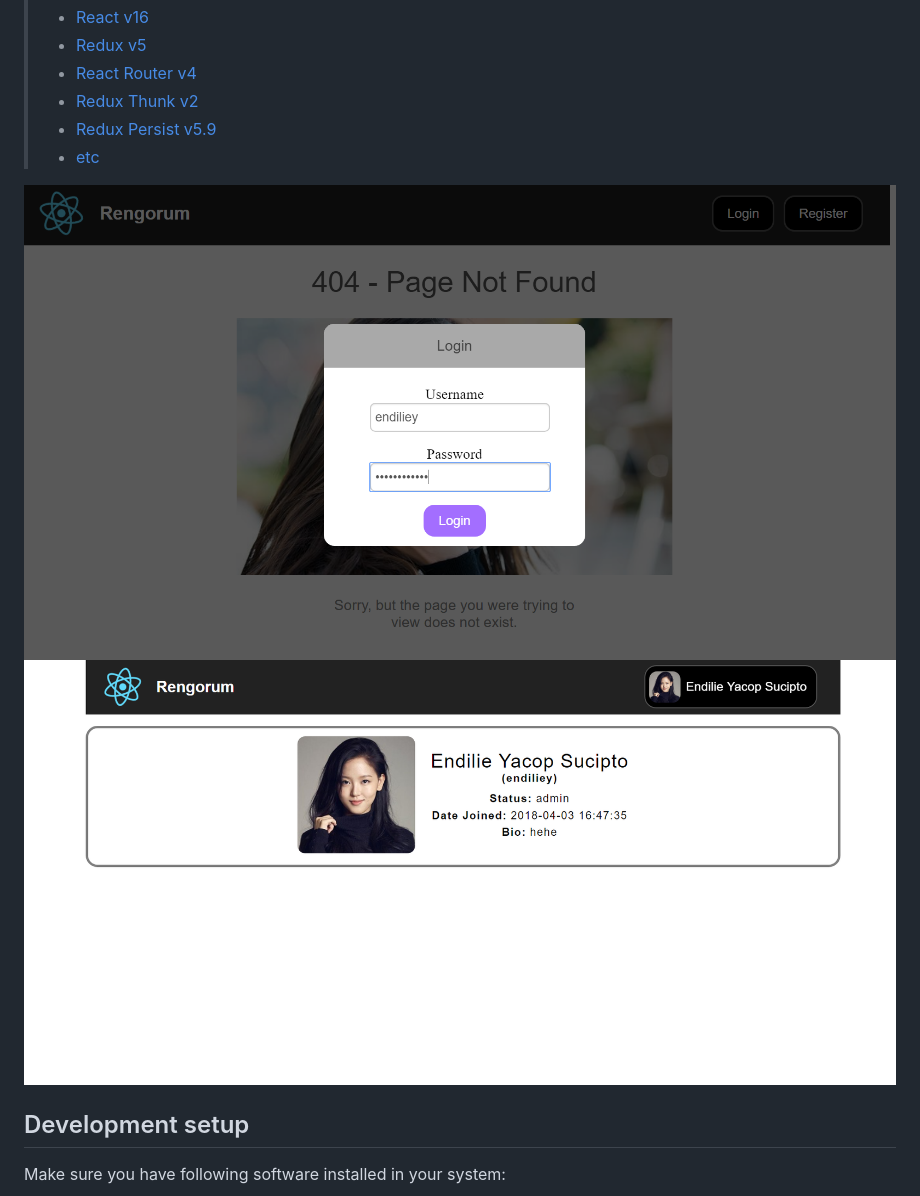
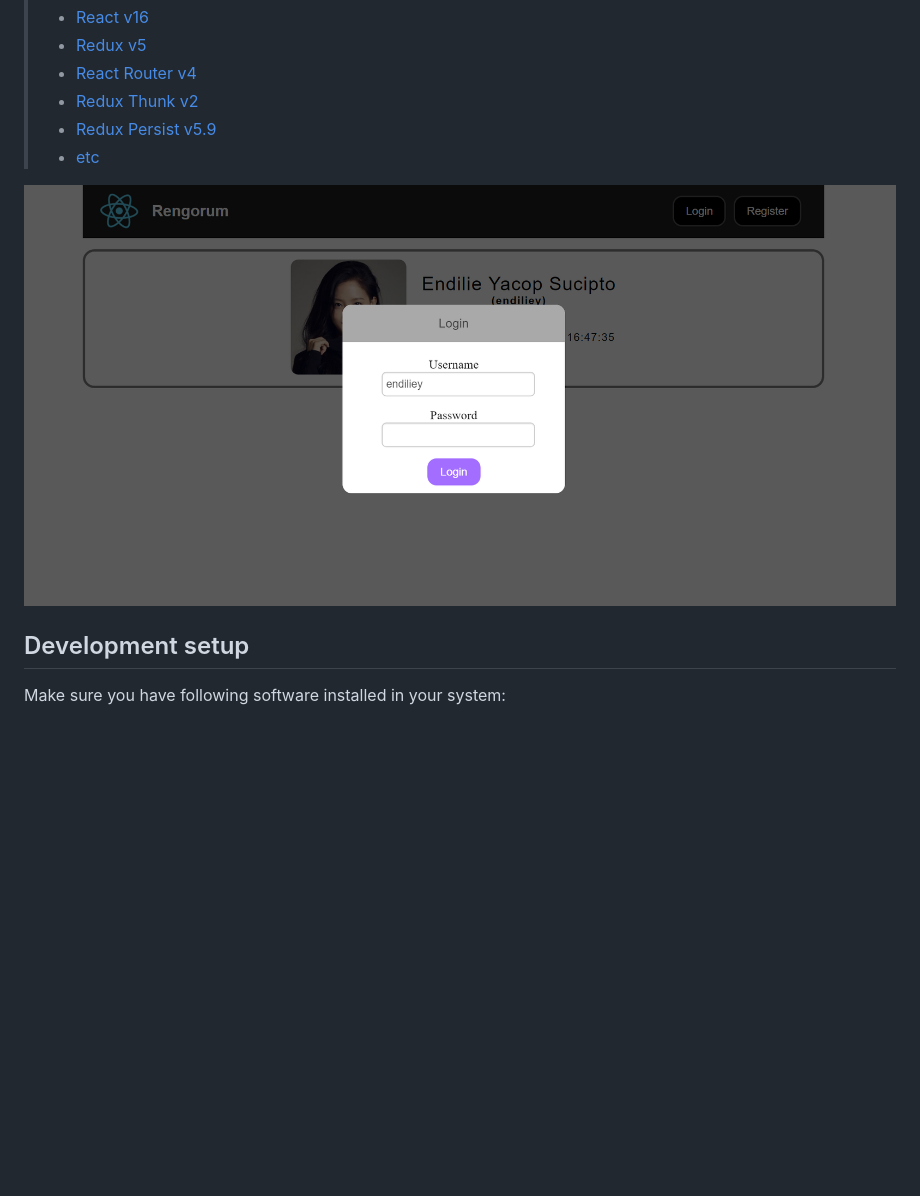
Before and after one commit to top-talent0112/Django-React-Combination, a Markdown page: README.md, the part around the change. GitHub-like rendering; pictures changed too: preview/frontend_1.PNG; blank space fills up the shorter version.

Commit message:
update preview

```diff
--- a/README.md
+++ b/README.md
@@ -22,7 +22,6 @@ Rengorum is currently still under development so you might expect many features
 > * [etc](https://github.com/endiliey/rengorum/blob/master/frontend/package.json)
 
 ![Screenshot 2](preview/frontend_1.PNG)
-![Screenshot 3](preview/frontend_2.PNG)
 
 ## Development setup
 
```
